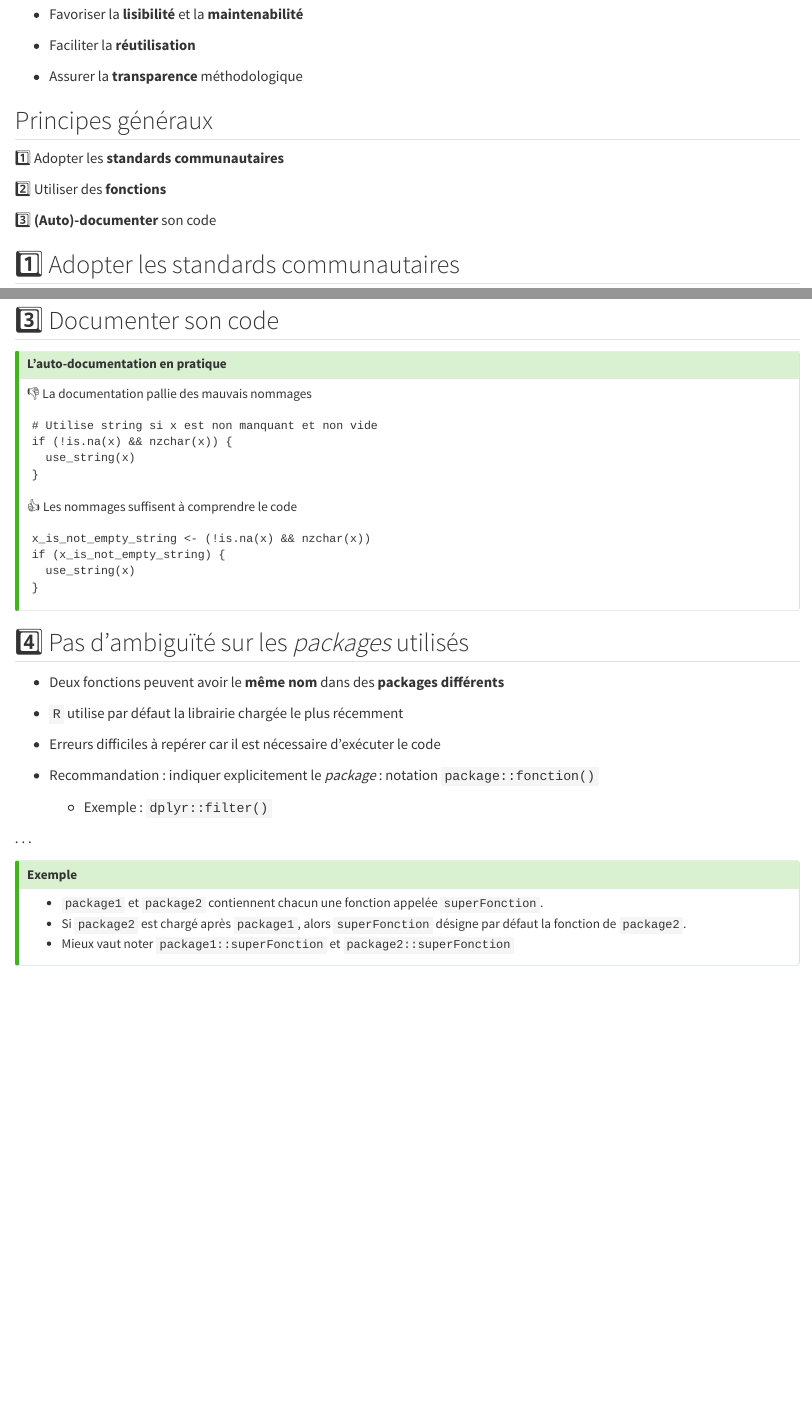
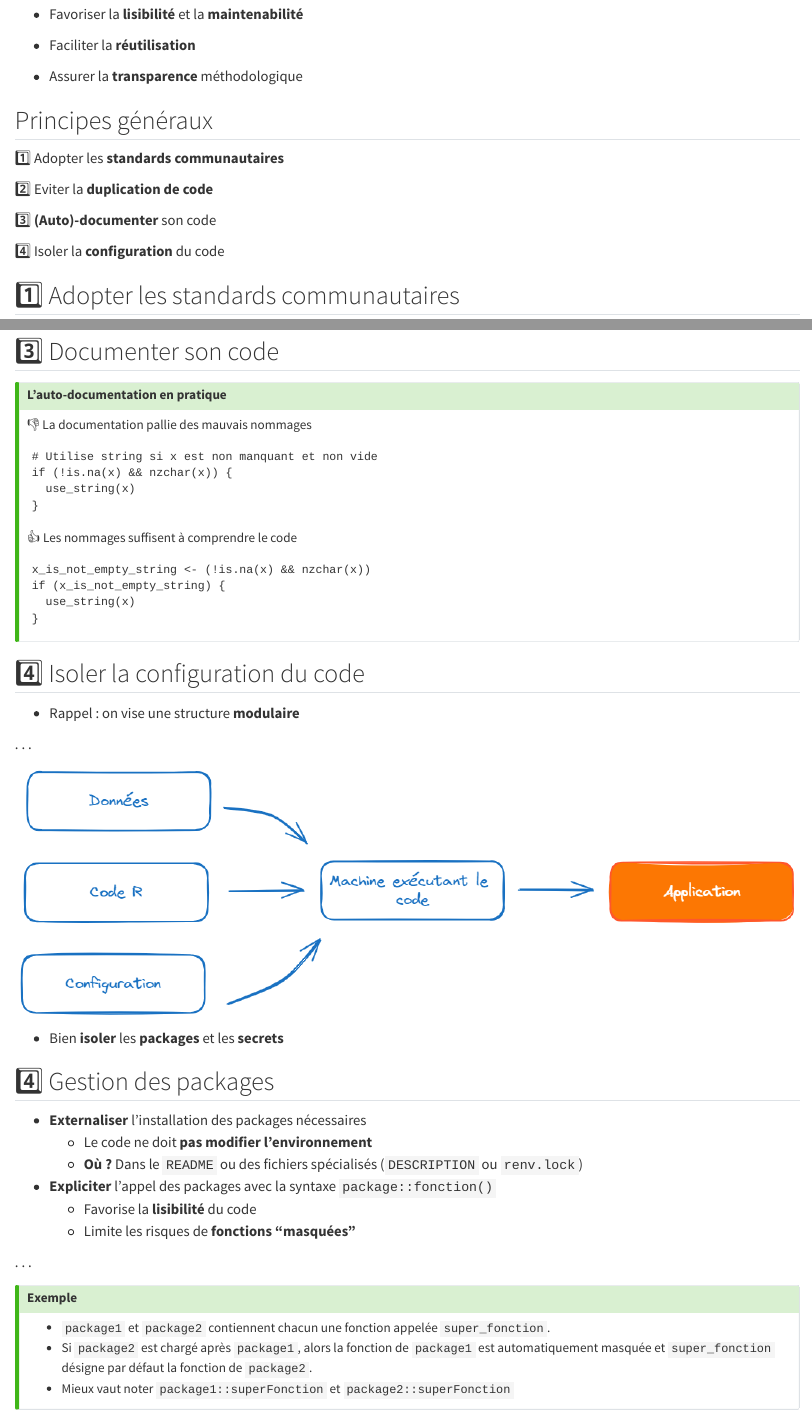
Before and after one commit to InseeFrLab/formation-bonnes-pratiques-git-R, a Quarto document (slides/_r_fundamentals.qmd): the page in a window 1100 px wide, from 180 px down, and a second part further down, joined at a grey line. Rendered offline with R 4.5, knitr and Pandoc in place of Quarto, with nearby package versions.

Commit message:
gestion des packages

```diff
--- a/slides/_r_fundamentals.qmd
+++ b/slides/_r_fundamentals.qmd
@@ -21,11 +21,11 @@
 
 :one: Adopter les [**standards communautaires**]{.orange}
 
-
-:two: Utiliser des [**fonctions**]{.orange}
-
+:two: Eviter la [**duplication de code**]{.orange}
 
 :three: [**(Auto)-documenter**]{.orange} son code
+
+:four: Isoler la [**configuration**]{.orange} du code
 
 ## :one: Adopter les standards communautaires
 
@@ -145,19 +145,25 @@ if (x_is_not_empty_string) {
 
 :::
 
-## :four: Pas d'ambiguïté sur les _packages_ utilisés {.smaller}
+## :four: Isoler la configuration du code
 
-- Deux fonctions peuvent avoir le [__même nom__]{.orange} dans des [__packages différents__]{.orange}
+- Rappel : on vise une structure [**modulaire**]{.orange}
 
+. . .
 
-- `R` utilise par défaut la librairie chargée le plus récemment
+![](img/environment.png)
 
+- Bien [**isoler**]{.orange} les [**packages**]{.blue2} et les [**secrets**]{.blue2}
 
-- Erreurs difficiles à repérer car il est nécessaire d'exécuter le code
+## :four: Gestion des packages {.smaller}
 
+- [**Externaliser**]{.orange} l'installation des packages nécessaires
+  - Le code ne doit [**pas modifier l'environnement**]{.blue2}
+  - [**Où ?**]{.blue2} Dans le `README` ou des fichiers spécialisés (`DESCRIPTION` ou `renv.lock`)
 
-- Recommandation : indiquer explicitement le _package_ : notation `package::fonction()`
-    + Exemple : `dplyr::filter()`
+- [**Expliciter**]{.orange} l'appel des packages avec la syntaxe `package::fonction()`
+  - Favorise la [**lisibilité**]{.blue2} du code
+  - Limite les risques de [**fonctions "masquées"**]{.blue2}
 
 . . .
 
@@ -165,8 +171,8 @@ if (x_is_not_empty_string) {
 ## Exemple
 
 ::: {.nonincremental}
-- `package1` et `package2` contiennent chacun une fonction appelée `superFonction`.
-- Si `package2` est chargé après `package1`, alors `superFonction` désigne par défaut la fonction de `package2`.
+- `package1` et `package2` contiennent chacun une fonction appelée `super_fonction`.
+- Si `package2` est chargé après `package1`, alors la fonction de `package1` est automatiquement masquée et `super_fonction` désigne par défaut la fonction de `package2`.
 - Mieux vaut noter `package1::superFonction` et `package2::superFonction`
 :::
 
--- a/slides/applications_r/_application1.qmd
+++ b/slides/applications_r/_application1.qmd
@@ -61,6 +62,7 @@ pour adopter une structure plus logique :
 Les secrets (mots de passe, *tokens*, etc.) ne doivent pas apparaître dans le code pour deux raisons :
+
 - ce sont des éléments de configuration, qui doivent donc être stockés à part (principe de **modularité**)
 - on risque de les *commit* sur le dépôt `Git`, ce qui crée une faille de sécurité
 
-Dans cette application, on va utiliser deux manières possibles de gérer les secrets proprement.
+Dans cette application, on va explorer deux manières possibles de gérer les secrets proprement.
 
@@ -68 +71,2 @@ Dans cette application, on va utiliser deux manières possibles de gérer les se
 1. Repérer le jeton d'API dans le code et le retirer, en le stockant temporairement ailleurs.
+2. Utiliser la fonction [askForPassword](https://rdrr.io/cran/rstudioapi/man/askForPassword.html) du package `rstudioapi`, qui permet de demander à l'utilisateur d'entrer le secret à l'aide d'un pop-up interactif.
@@ -74,3 +77,9 @@ Dans cette application, on va utiliser deux manières possibles de gérer les se
+**Deuxième possibilité** : via les **variables d'environnement**.
+
+4. Créer un fichier `.Renviron` (voir cette [fiche UtilitR](https://book.utilitr.org/01_R_Insee/Fiche-personnaliser-R.html#le-fichier-.renviron) pour plus d'info sur ce fichier) à la racine du projet et y ajouter une ligne `JETON_API=xxx` en remplaçant `xxx` par la valeur du jeton.
+5. Importer la valeur du jeton dans une variable `api_token` à l'aide de la fonction [Sys.getenv](https://www.rdocumentation.org/packages/base/versions/3.6.2/topics/Sys.getenv).
+6. Vérifier le bon fonctionnement de la solution implémentée.
+7. Vérifier que l'exclusion du `.Renviron` est bien renseigné dans le `.gitignore`. Si ce n'est pas le cas, ajouter la règle et vérifier son bon fonctionnement, puis *commit*/*push*.
 :::
 
 :::
```
Also changed, not shown: slides/_r_fundamentals.qmd (14 more changed lines), slides/applications_r/_application1.qmd (13 more changed lines).
